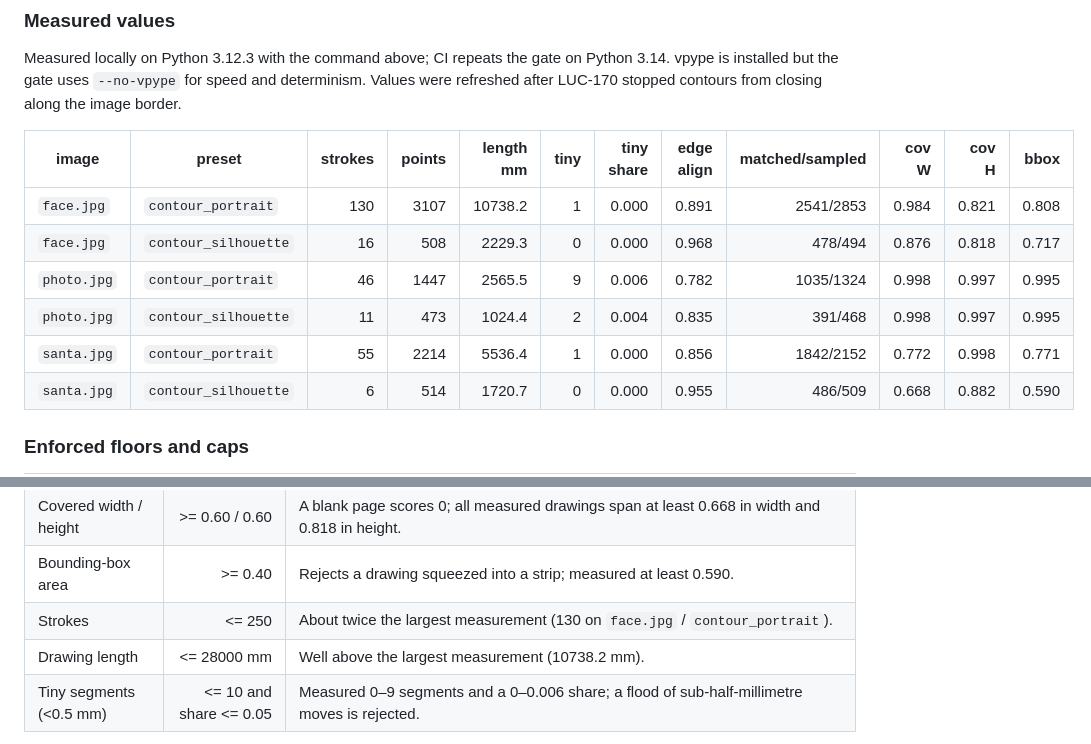
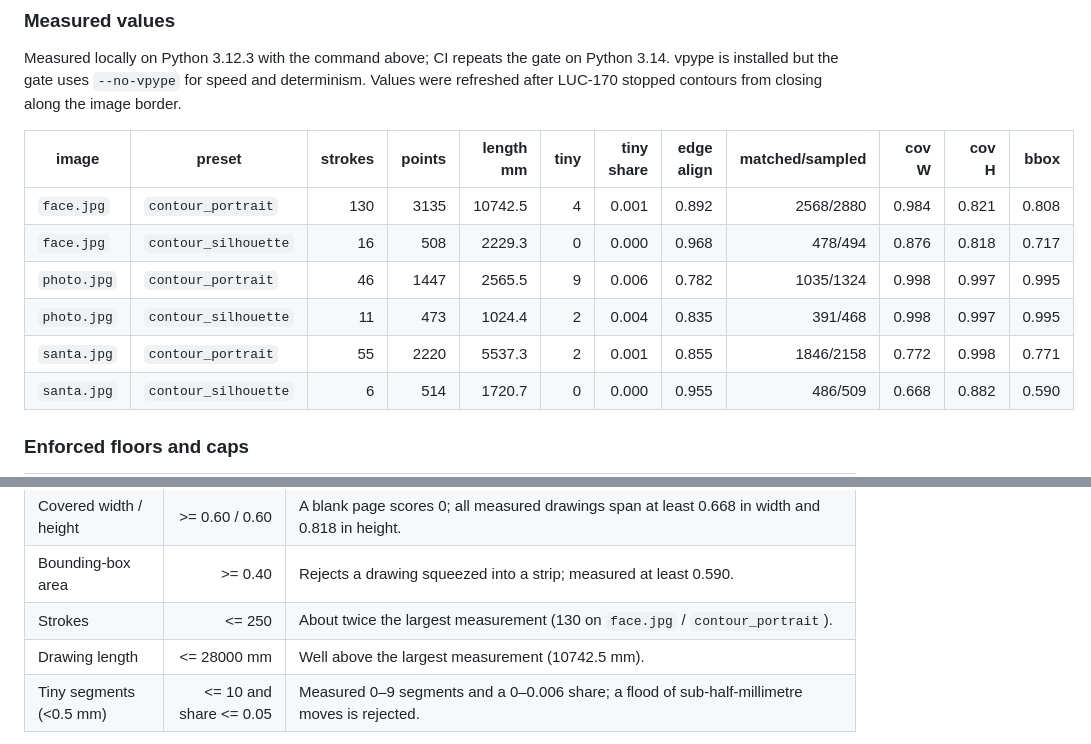
Before and after one commit to sermelo/penpath, a Markdown page: docs/TESTING.md, 2 parts joined by grey strips. Rendered like a GitHub page.

Commit message:
docs(drawing): refresh contour gate evidence after merge (LUC-170)
Main changed the shared geometry pipeline after the previews were first rendered. Regenerate all six contour previews and refresh the measured values so the committed evidence matches the final branch.

Refs: LUC-170

```diff
--- a/docs/TESTING.md
+++ b/docs/TESTING.md
@@ -1627,11 +1627,11 @@ along the image border.
 
 | image | preset | strokes | points | length mm | tiny | tiny share | edge align | matched/sampled | cov W | cov H | bbox |
 |-------|--------|--------:|-------:|----------:|-----:|-----------:|-----------:|----------------:|------:|------:|-----:|
-| `face.jpg` | `contour_portrait` | 130 | 3107 | 10738.2 | 1 | 0.000 | 0.891 | 2541/2853 | 0.984 | 0.821 | 0.808 |
+| `face.jpg` | `contour_portrait` | 130 | 3135 | 10742.5 | 4 | 0.001 | 0.892 | 2568/2880 | 0.984 | 0.821 | 0.808 |
 | `face.jpg` | `contour_silhouette` | 16 | 508 | 2229.3 | 0 | 0.000 | 0.968 | 478/494 | 0.876 | 0.818 | 0.717 |
 | `photo.jpg` | `contour_portrait` | 46 | 1447 | 2565.5 | 9 | 0.006 | 0.782 | 1035/1324 | 0.998 | 0.997 | 0.995 |
 | `photo.jpg` | `contour_silhouette` | 11 | 473 | 1024.4 | 2 | 0.004 | 0.835 | 391/468 | 0.998 | 0.997 | 0.995 |
-| `santa.jpg` | `contour_portrait` | 55 | 2214 | 5536.4 | 1 | 0.000 | 0.856 | 1842/2152 | 0.772 | 0.998 | 0.771 |
+| `santa.jpg` | `contour_portrait` | 55 | 2220 | 5537.3 | 2 | 0.001 | 0.855 | 1846/2158 | 0.772 | 0.998 | 0.771 |
 | `santa.jpg` | `contour_silhouette` | 6 | 514 | 1720.7 | 0 | 0.000 | 0.955 | 486/509 | 0.668 | 0.882 | 0.590 |
 
 ### Enforced floors and caps
@@ -1642,7 +1642,7 @@ along the image border.
 | Covered width / height | >= 0.60 / 0.60 | A blank page scores 0; all measured drawings span at least 0.668 in width and 0.818 in height. |
 | Bounding-box area | >= 0.40 | Rejects a drawing squeezed into a strip; measured at least 0.590. |
 | Strokes | <= 250 | About twice the largest measurement (130 on `face.jpg` / `contour_portrait`). |
-| Drawing length | <= 28000 mm | Well above the largest measurement (10738.2 mm). |
+| Drawing length | <= 28000 mm | Well above the largest measurement (10742.5 mm). |
 | Tiny segments (<0.5 mm) | <= 10 and share <= 0.05 | Measured 0–9 segments and a 0–0.006 share; a flood of sub-half-millimetre moves is rejected. |
 
 `test_contour_gate.py` asserts these for all six image/preset pairs; the table
```
Also changed, not shown: docs/images/luc-139/contour_portrait.png, docs/images/luc-139/contour_portrait_face.png.
